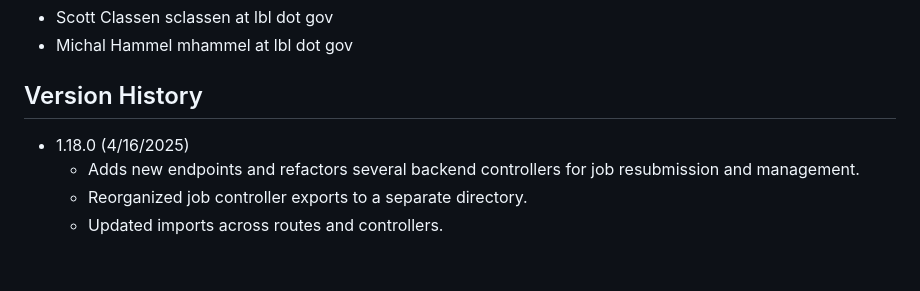
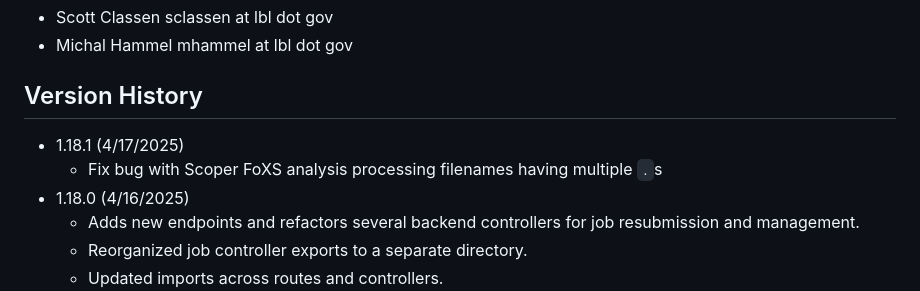
Before and after one commit to bl1231/bilbomd-backend, a Markdown page: README.md, the part around the change. GitHub-like rendering; blank space fills up the shorter version.

```diff
--- a/README.md
+++ b/README.md
@@ -94,6 +94,8 @@ podman-hpc push registry.nersc.gov/m4659/sclassen/bilbomd-spin-backend:latest
 
 ## Version History
 
+- 1.18.1 (4/17/2025)
+  - Fix bug with Scoper FoXS analysis processing filenames having multiple `.`s
 - 1.18.0 (4/16/2025)
   - Adds new endpoints and refactors several backend controllers for job resubmission and management.
   - Reorganized job controller exports to a separate directory.
```
